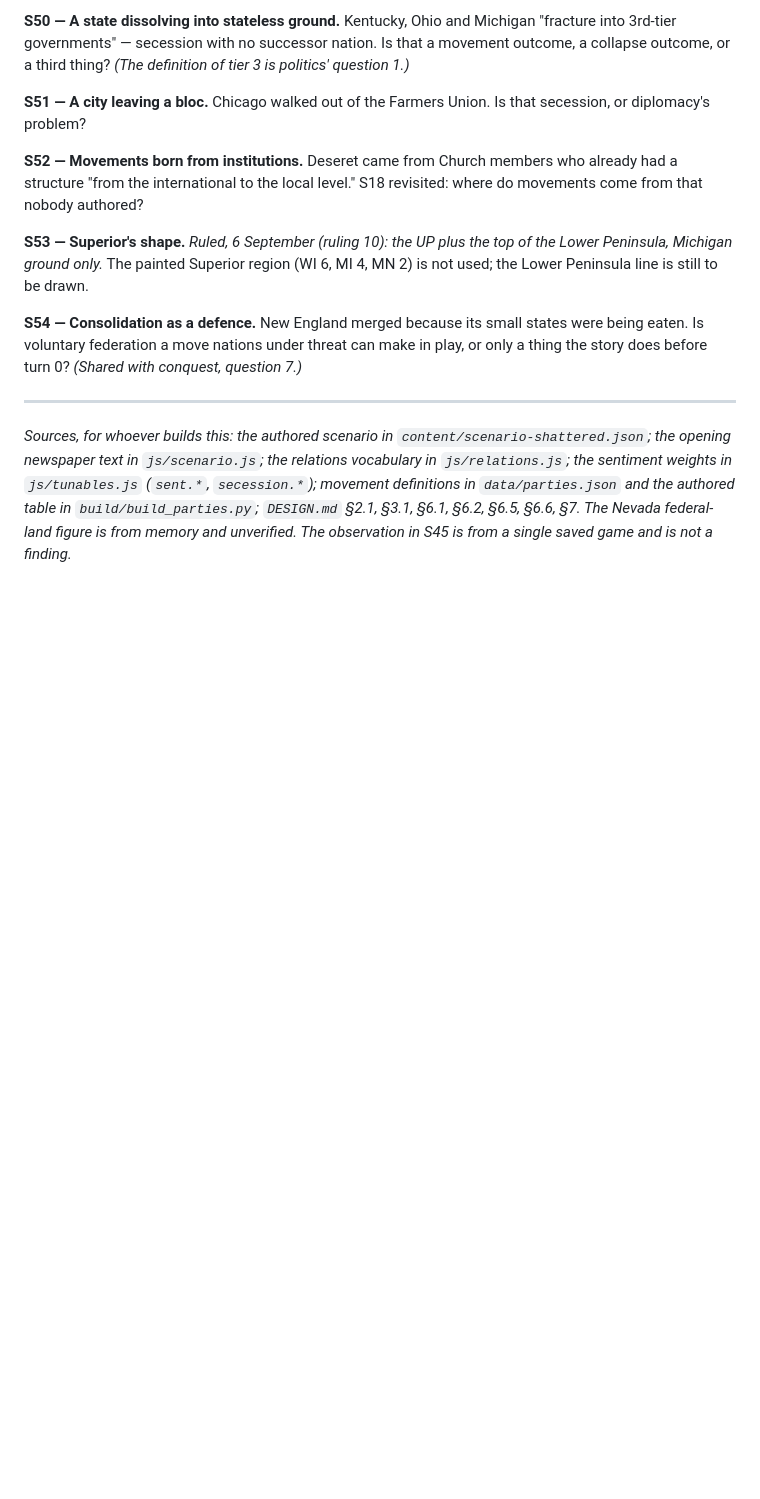
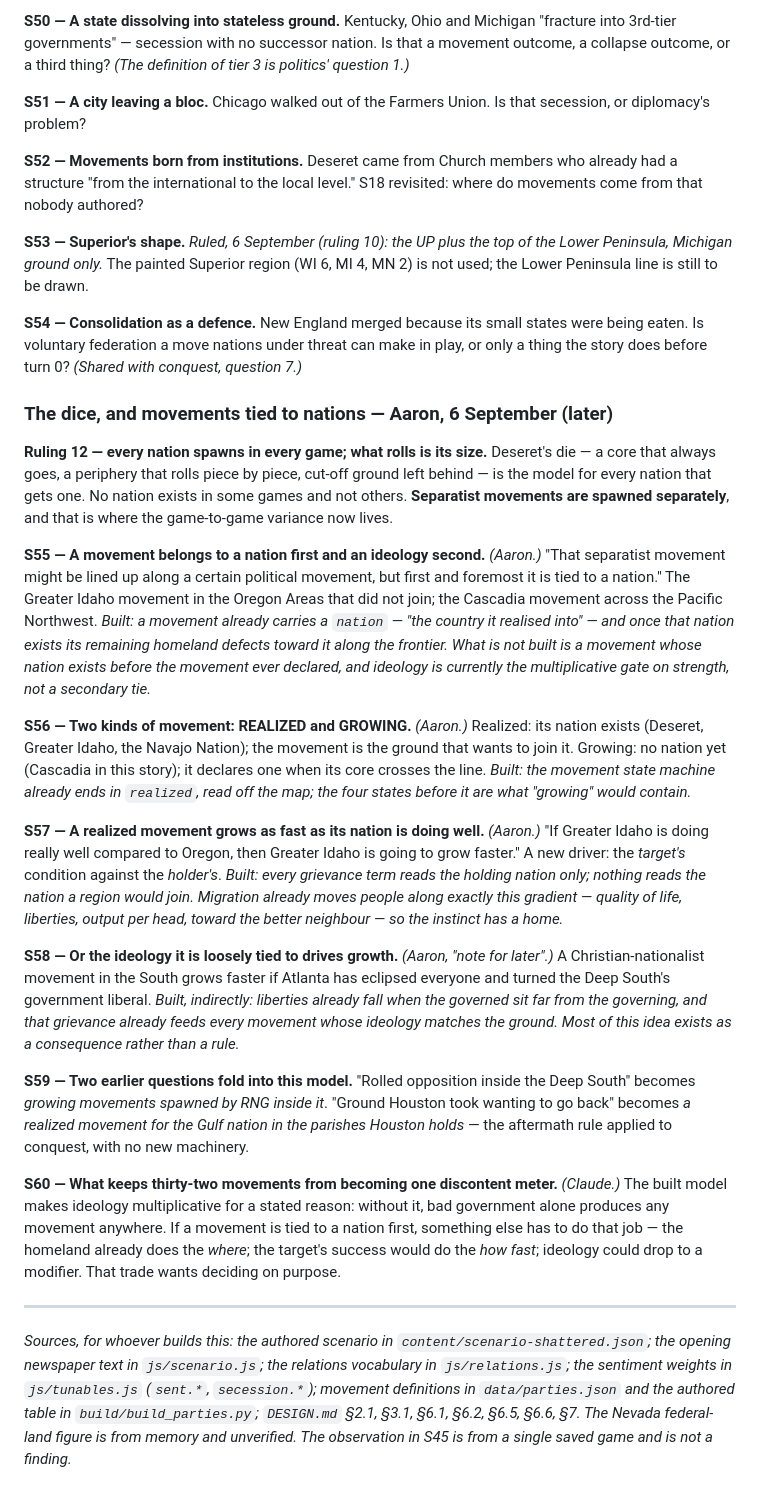
Before and after one commit to aaronallsop/manifest-disunity, a Markdown page: docs/design/secession-ideation.md, the part around the change. GitHub-like rendering; blank space fills up the shorter version.

Commit message:
Dice roll a nation's size, never its existence; movements belong to nations first
Ruling 12: every nation spawns in every game and only its extent rolls, on
Deseret's model; separatist movements are spawned separately and carry the
game-to-game variance. Aaron's movement model recorded as S55-S60: a movement
is tied to a nation first and an ideology second, is either REALIZED (its
nation exists) or GROWING (it does not), and a realized movement grows as fast
as its nation is doing well against the holder. Beside each, what is already
built - the nation field, the realized state, frontier defection, migration's
gradient - and the one trade that wants deciding on purpose.

The standing brief now asks for questions one at a time, listed in full first.

Co-Authored-By: Claude Fable 5.1 <noreply@anthropic.com>

```diff
--- a/docs/design/secession-ideation.md
+++ b/docs/design/secession-ideation.md
@@ -543,6 +543,51 @@ Lower Peninsula line is still to be drawn.
 Is voluntary federation a move nations under threat can make in play, or only a thing the story
 does before turn 0? *(Shared with conquest, question 7.)*
 
+### The dice, and movements tied to nations — Aaron, 6 September (later)
+
+**Ruling 12 — every nation spawns in every game; what rolls is its size.** Deseret's die — a core
+that always goes, a periphery that rolls piece by piece, cut-off ground left behind — is the model
+for every nation that gets one. No nation exists in some games and not others. **Separatist
+movements are spawned separately**, and that is where the game-to-game variance now lives.
+
+**S55 — A movement belongs to a nation first and an ideology second.** *(Aaron.)* "That separatist
+movement might be lined up along a certain political movement, but first and foremost it is tied to
+a nation." The Greater Idaho movement in the Oregon Areas that did not join; the Cascadia movement
+across the Pacific Northwest. *Built: a movement already carries a `nation` — "the country it
+realised into" — and once that nation exists its remaining homeland defects toward it along the
+frontier. What is not built is a movement whose nation exists before the movement ever declared,
+and ideology is currently the multiplicative gate on strength, not a secondary tie.*
+
+**S56 — Two kinds of movement: REALIZED and GROWING.** *(Aaron.)* Realized: its nation exists
+(Deseret, Greater Idaho, the Navajo Nation); the movement is the ground that wants to join it.
+Growing: no nation yet (Cascadia in this story); it declares one when its core crosses the line.
+*Built: the movement state machine already ends in `realized`, read off the map; the four states
+before it are what "growing" would contain.*
+
+**S57 — A realized movement grows as fast as its nation is doing well.** *(Aaron.)* "If Greater
+Idaho is doing really well compared to Oregon, then Greater Idaho is going to grow faster." A
+new driver: the *target's* condition against the *holder's*. *Built: every grievance term reads
+the holding nation only; nothing reads the nation a region would join. Migration already moves
+people along exactly this gradient — quality of life, liberties, output per head, toward the better
+neighbour — so the instinct has a home.*
+
+**S58 — Or the ideology it is loosely tied to drives growth.** *(Aaron, "note for later".)* A
+Christian-nationalist movement in the South grows faster if Atlanta has eclipsed everyone and
+turned the Deep South's government liberal. *Built, indirectly: liberties already fall when the
+governed sit far from the governing, and that grievance already feeds every movement whose ideology
+matches the ground. Most of this idea exists as a consequence rather than a rule.*
+
+**S59 — Two earlier questions fold into this model.** "Rolled opposition inside the Deep South"
+becomes *growing movements spawned by RNG inside it*. "Ground Houston took wanting to go back"
+becomes *a realized movement for the Gulf nation in the parishes Houston holds* — the aftermath rule
+applied to conquest, with no new machinery.
+
+**S60 — What keeps thirty-two movements from becoming one discontent meter.** *(Claude.)* The
+built model makes ideology multiplicative for a stated reason: without it, bad government alone
+produces any movement anywhere. If a movement is tied to a nation first, something else has to do
+that job — the homeland already does the *where*; the target's success would do the *how fast*;
+ideology could drop to a modifier. That trade wants deciding on purpose.
+
 ---
 
 *Sources, for whoever builds this: the authored scenario in `content/scenario-shattered.json`; the
```
Also changed, not shown: docs/design/DESIGNER-BRIEF.md (+5 -0 lines).
